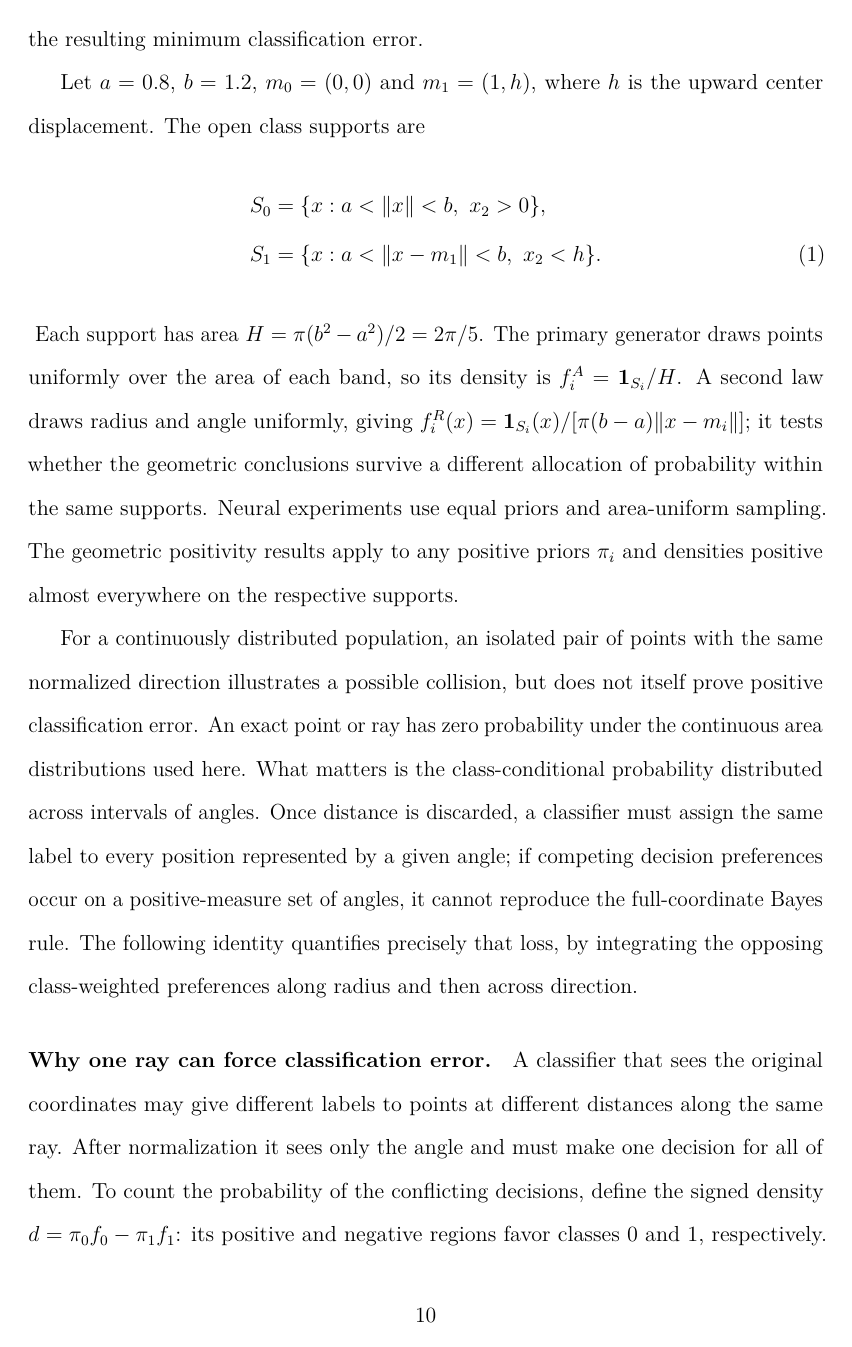
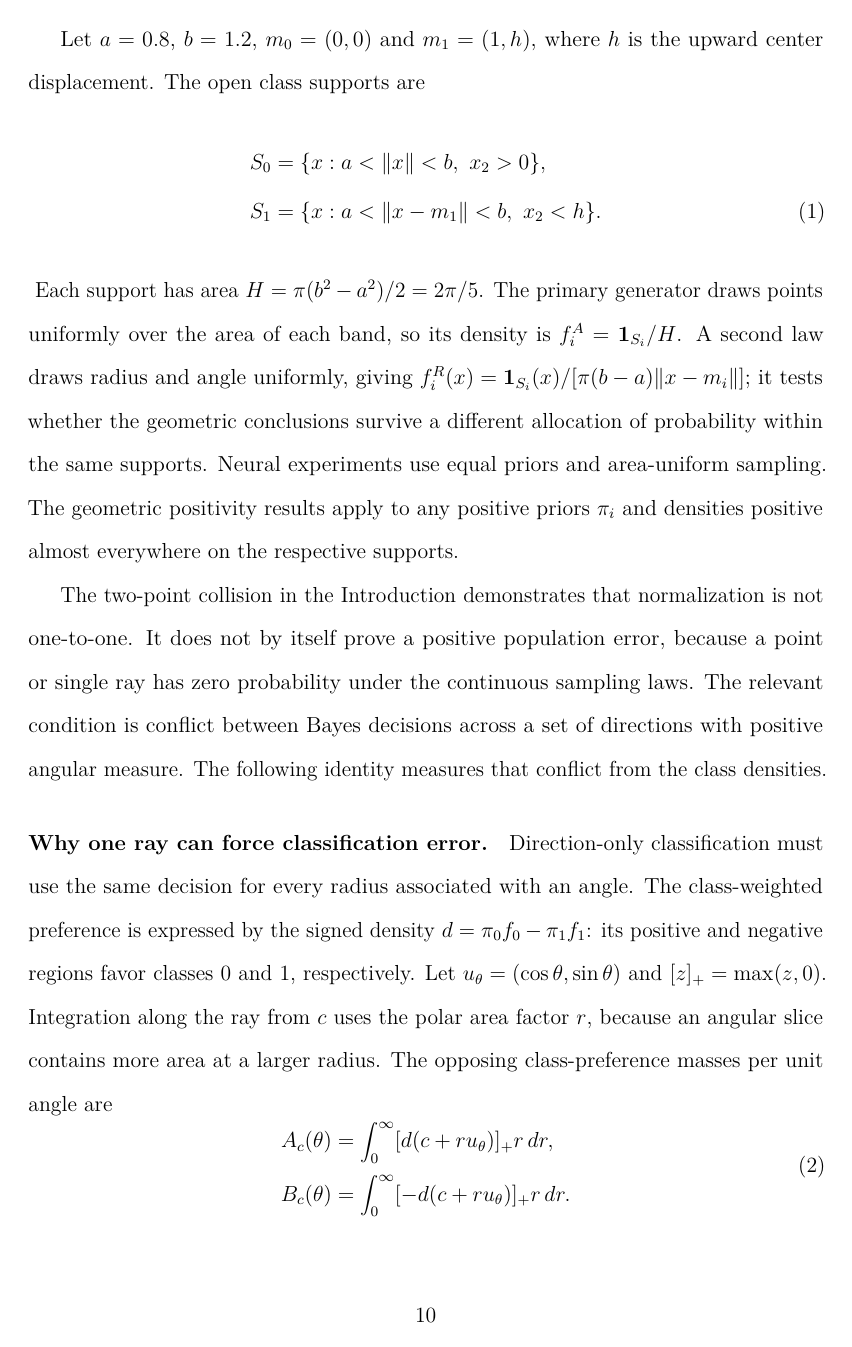
Before and after one commit to Meshaal-Mouawad/HalfMoon-Direction-Normalization, a LaTeX document (submission/Full_Article/Full_Manuscript.tex, which reads submission/Full_Article/Full_Theory.tex): page 10 of 32 before the commit and page 10 of 31 after it. Compiled offline with pdfLaTeX.

Commit message:
Remove duplicated introduction to formal half-moon geometry and ray risk

```diff
--- a/submission/Full_Article/Full_Theory.tex
+++ b/submission/Full_Article/Full_Theory.tex
@@ -15,10 +15,10 @@ Let $a=0.8$, $b=1.2$, $m_0=(0,0)$ and $m_1=(1,h)$, where $h$ is the upward cente
 \end{samepage}
 Each support has area $H=\pi(b^2-a^2)/2=2\pi/5$. The primary generator draws points uniformly over the area of each band, so its density is $f_i^A=\mathbf1_{S_i}/H$. A second law draws radius and angle uniformly, giving $f_i^R(x)=\mathbf1_{S_i}(x)/[\pi(b-a)\|x-m_i\|]$; it tests whether the geometric conclusions survive a different allocation of probability within the same supports. Neural experiments use equal priors and area-uniform sampling. The geometric positivity results apply to any positive priors $\pi_i$ and densities positive almost everywhere on the respective supports.
 
-For a continuously distributed population, an isolated pair of points with the same normalized direction illustrates a possible collision, but does not itself prove positive classification error. An exact point or ray has zero probability under the continuous area distributions used here. What matters is the class-conditional probability distributed across intervals of angles. Once distance is discarded, a classifier must assign the same label to every position represented by a given angle; if competing decision preferences occur on a positive-measure set of angles, it cannot reproduce the full-coordinate Bayes rule. The following identity quantifies precisely that loss, by integrating the opposing class-weighted preferences along radius and then across direction.
+The two-point collision in the Introduction demonstrates that normalization is not one-to-one. It does not by itself prove a positive population error, because a point or single ray has zero probability under the continuous sampling laws. The relevant condition is conflict between Bayes decisions across a set of directions with positive angular measure. The following identity measures that conflict from the class densities.
 
 \paragraph{Why one ray can force classification error.}
-A classifier that sees the original coordinates may give different labels to points at different distances along the same ray. After normalization it sees only the angle and must make one decision for all of them. To count the probability of the conflicting decisions, define the signed density $d=\pi_0f_0-\pi_1f_1$: its positive and negative regions favor classes 0 and 1, respectively. Let $u_\theta=(\cos\theta,\sin\theta)$ and $[z]_+=\max(z,0)$. Integration along the ray from $c$ uses the polar area factor $r$, because an angular slice contains more area at a larger radius. The opposing class-preference masses per unit angle are
+Direction-only classification must use the same decision for every radius associated with an angle. The class-weighted preference is expressed by the signed density $d=\pi_0f_0-\pi_1f_1$: its positive and negative regions favor classes 0 and 1, respectively. Let $u_\theta=(\cos\theta,\sin\theta)$ and $[z]_+=\max(z,0)$. Integration along the ray from $c$ uses the polar area factor $r$, because an angular slice contains more area at a larger radius. The opposing class-preference masses per unit angle are
 \begin{equation}
 \begin{aligned}
  A_c(\theta)&=\int_0^\infty[d(c+ru_\theta)]_+r\,dr,\\
```
Also changed, not shown: submission/Full_Article/Full_Theory.tex (2 more changed lines).
